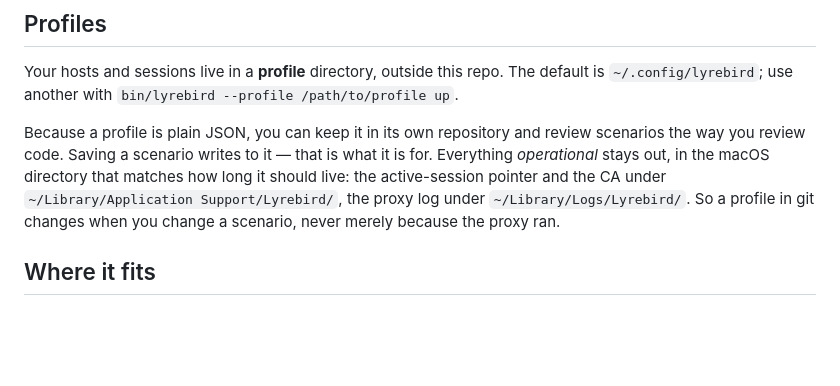
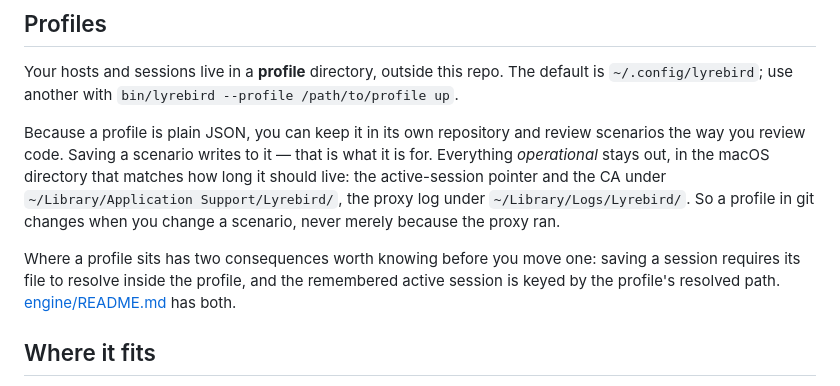
Before and after one commit to pistelak/lyrebird, a Markdown page: README.md, the part around the change. GitHub-like rendering; blank space fills up the shorter version.

```diff
--- a/README.md
+++ b/README.md
@@ -156,6 +156,10 @@ and the CA under `~/Library/Application Support/Lyrebird/`, the proxy log under
 `~/Library/Logs/Lyrebird/`. So a profile in git changes when you change a scenario, never merely
 because the proxy ran.
 
+Where a profile sits has two consequences worth knowing before you move one: saving a session
+requires its file to resolve inside the profile, and the remembered active session is keyed by the
+profile's resolved path. [engine/README.md](engine/README.md#profiles) has both.
+
 ## Where it fits
 
 Proxyman and Charles are better for exploring traffic interactively. Raw mitmproxy scripting is
```
Also changed, not shown: AGENTS.md (+1 -0 lines), engine/README.md (+24 -0 lines).
